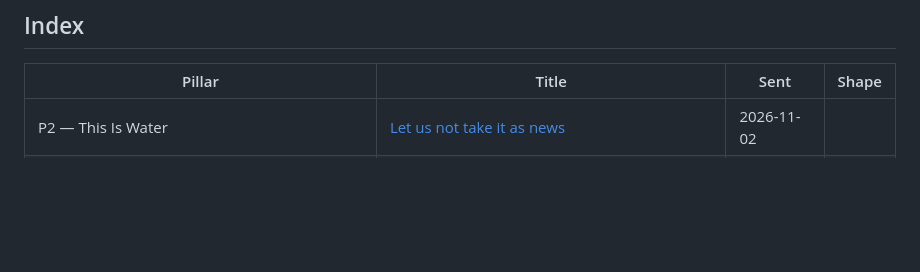
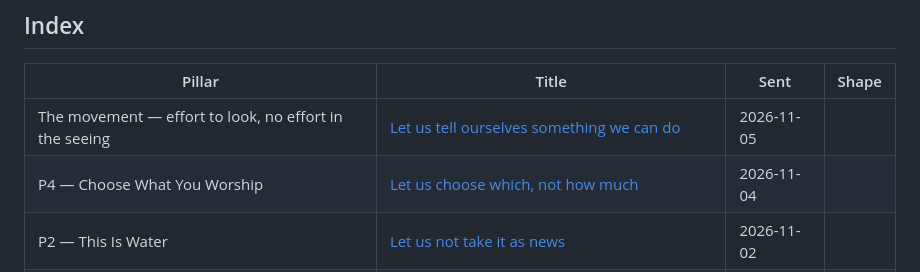
Before and after one commit to toneeraj/Inner-excellence-articles, a Markdown page: README.md, the part around the change. Rendered like a GitHub page; blank space fills up the shorter version.

```diff
--- a/README.md
+++ b/README.md
@@ -14,6 +14,8 @@ was first sent and the revision shape it currently stands in.
 <!-- index:start -->
 | Pillar | Title | Sent | Shape |
 |---|---|---|---|
+| The movement — effort to look, no effort in the seeing | [Let us tell ourselves something we can do](posts/2026-11-05-movement-let-us-tell-ourselves-something-we-can-do.md) | 2026-11-05 |  |
+| P4 — Choose What You Worship | [Let us choose which, not how much](posts/2026-11-04-p4-let-us-choose-which-not-how-much.md) | 2026-11-04 |  |
 | P2 — This Is Water | [Let us not take it as news](posts/2026-11-02-p2-let-us-not-take-it-as-news.md) | 2026-11-02 |  |
 | P1 — The Default Setting | [Let us keep our own out of it](posts/2026-11-01-p1-let-us-keep-our-own-out-of-it.md) | 2026-11-01 |  |
 | P4 — Choose What You Worship | [Let us be the same on the part nobody sees](posts/2026-10-30-p4-let-us-be-the-same-on-the-part-nobody-sees.md) | 2026-10-30 |  |
```
Also changed, not shown: posts/2026-11-04-p4-let-us-choose-which-not-how-much.md (added, +34 -0 lines), posts/2026-11-05-movement-let-us-tell-ourselves-something-we-can-do.md (added, +36 -0 lines).
